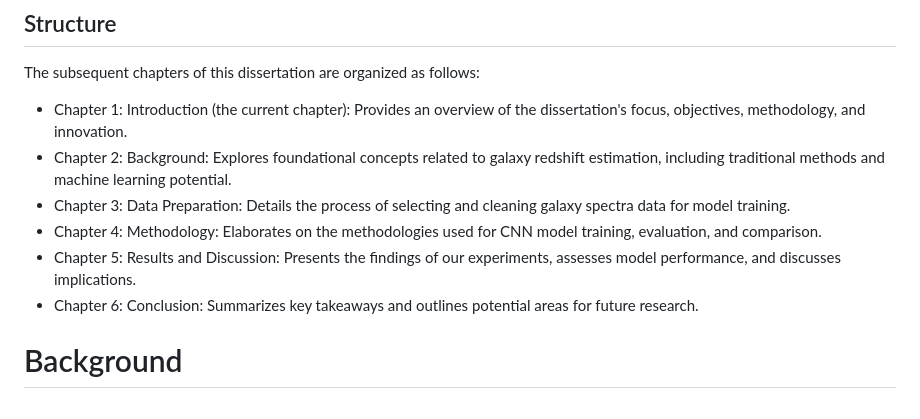
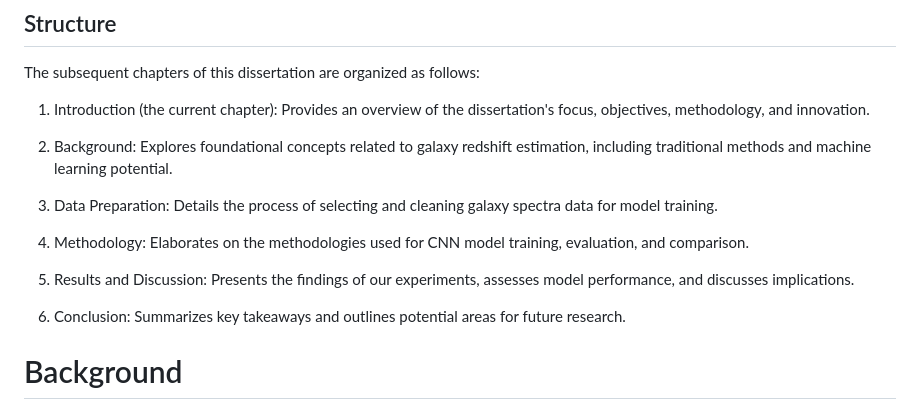
Before and after one commit to kiraleos/dissertation, a Markdown page: src/dissertation.md, the part around the change. Drawn GitHub-style.

```diff
--- a/src/dissertation.md
+++ b/src/dissertation.md
@@ -44,12 +44,17 @@ The contribution of this work lies in advancing knowledge within the field of ga
 
 The subsequent chapters of this dissertation are organized as follows:
 
-* Chapter 1: Introduction (the current chapter): Provides an overview of the dissertation's focus, objectives, methodology, and innovation.
-* Chapter 2: Background: Explores foundational concepts related to galaxy redshift estimation, including traditional methods and machine learning potential.
-* Chapter 3: Data Preparation: Details the process of selecting and cleaning galaxy spectra data for model training.
-* Chapter 4: Methodology: Elaborates on the methodologies used for CNN model training, evaluation, and comparison.
-* Chapter 5: Results and Discussion: Presents the findings of our experiments, assesses model performance, and discusses implications.
-* Chapter 6: Conclusion: Summarizes key takeaways and outlines potential areas for future research.
+1. Introduction (the current chapter): Provides an overview of the dissertation's focus, objectives, methodology, and innovation.
+
+2. Background: Explores foundational concepts related to galaxy redshift estimation, including traditional methods and machine learning potential.
+
+3. Data Preparation: Details the process of selecting and cleaning galaxy spectra data for model training.
+
+4. Methodology: Elaborates on the methodologies used for CNN model training, evaluation, and comparison.
+
+5. Results and Discussion: Presents the findings of our experiments, assesses model performance, and discusses implications.
+
+6. Conclusion: Summarizes key takeaways and outlines potential areas for future research.
 
 # Background
 
```
